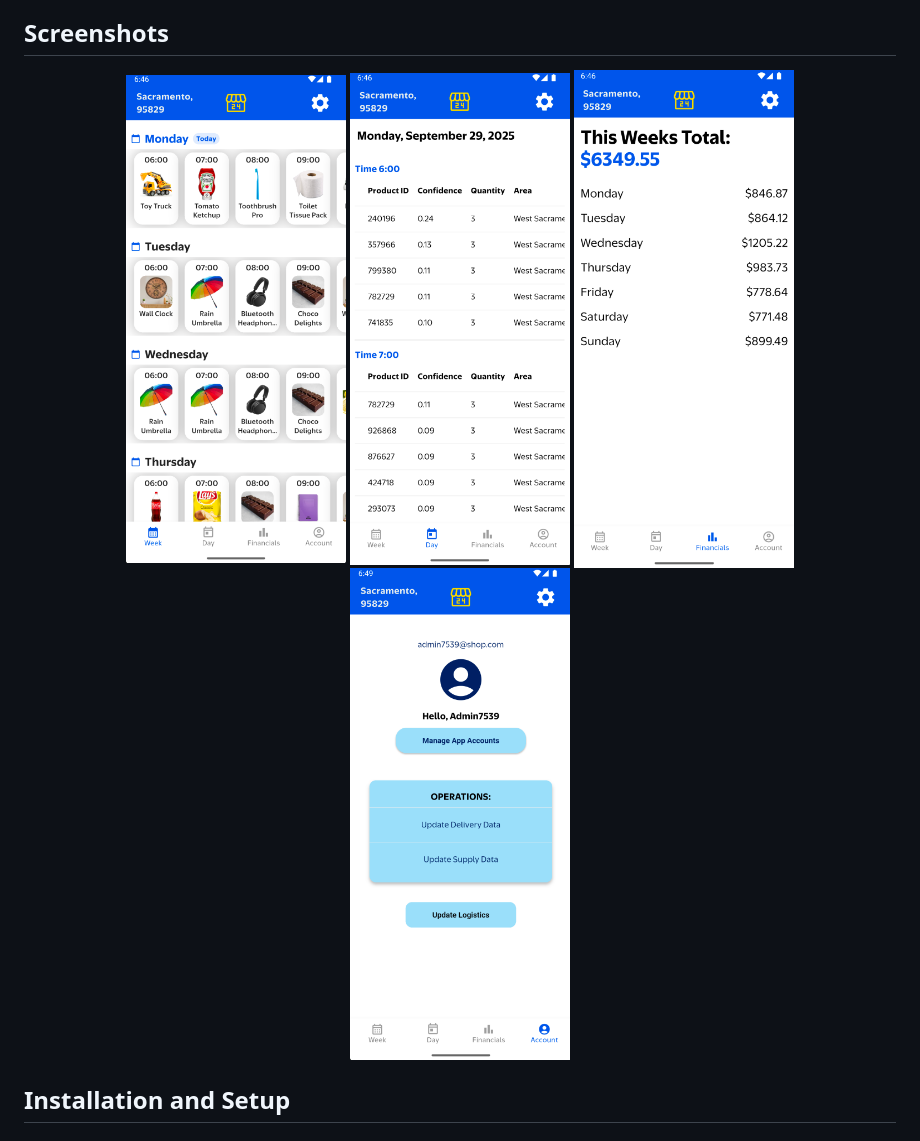
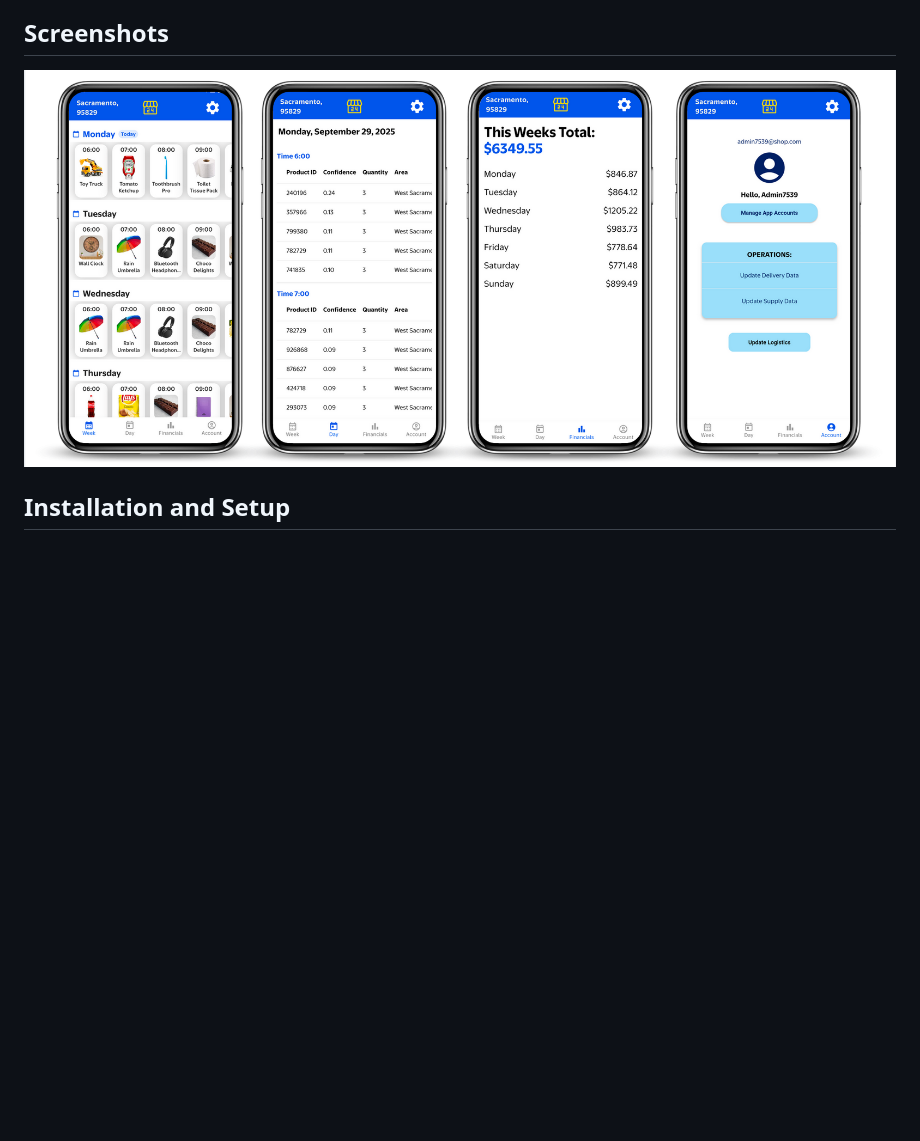
Before and after one commit to Ascrion/retail-forecasting-system, a Markdown page: README.md, the part around the change. GitHub-like rendering; pictures changed too: app_screenshots/admin.png (deleted), app_screenshots/all_screens.png (added), app_screenshots/day.png (deleted); blank space fills up the shorter version.

Commit message:
Merge all screenshots into one product screenshot

```diff
--- a/README.md
+++ b/README.md
@@ -42,10 +42,7 @@ This ensemble improves the robustness of predictions by leveraging both gradient
 ## Screenshots
 
 <p align="center">
-  <img src="app_screenshots/home.png" width="220" height = '500' />
-  <img src="app_screenshots/day.png" width="220" height = '500' />
-  <img src="app_screenshots/finances.png" width="220" height = '500' />
-  <img src="app_screenshots/admin.png" width="220" height = '500' />
+  <img src="app_screenshots/all_screens.png"/>
 </p>
 
 ## Installation and Setup
```
